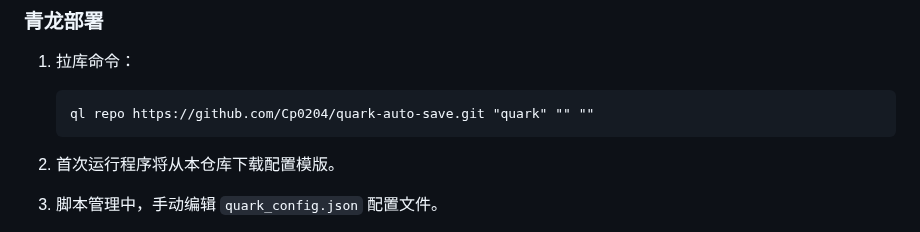
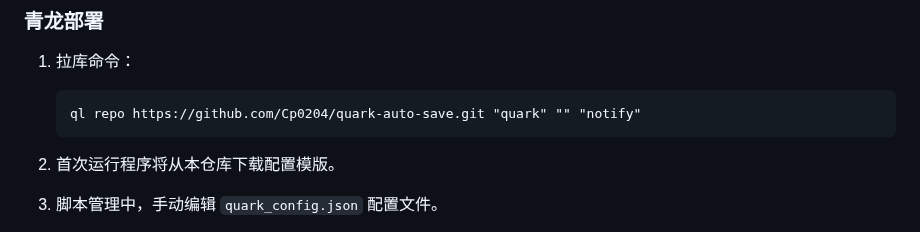
Before and after one commit to Cp0204/quark-auto-save, a Markdown page: README.md, the part around the change. Drawn GitHub-style.

Commit message:
🔨 青龙拉库命令保留拉通知依赖

````diff
--- a/README.md
+++ b/README.md
@@ -98,7 +98,7 @@ docker run --rm -v /var/run/docker.sock:/var/run/docker.sock containrrr/watchtow
 1. 拉库命令：
 
     ```
-    ql repo https://github.com/Cp0204/quark-auto-save.git "quark" "" ""
+    ql repo https://github.com/Cp0204/quark-auto-save.git "quark" "" "notify"
     ```
 
 2. 首次运行程序将从本仓库下载配置模版。
````
